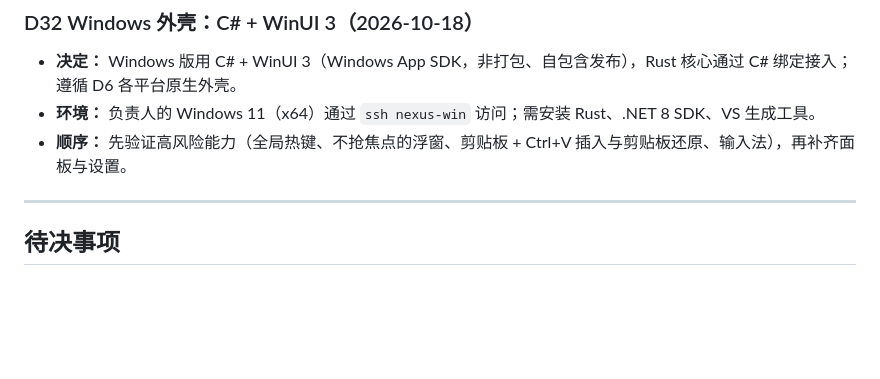
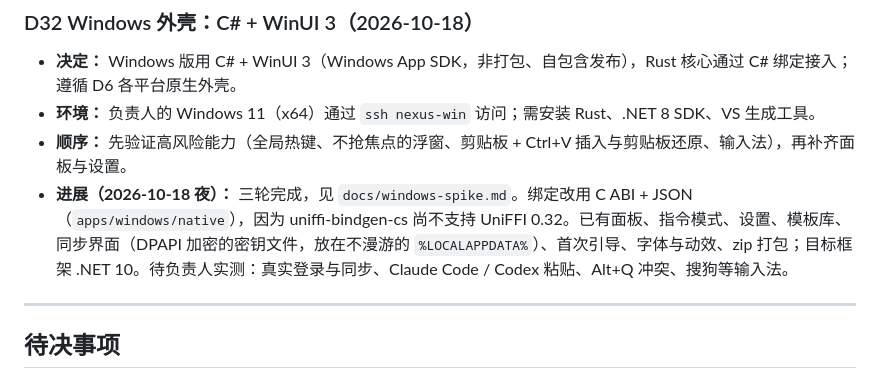
Before and after one commit to NekroAI/qantrip, a Markdown page: docs/decisions.md, the part around the change. Rendered like a GitHub page; blank space fills up the shorter version.

Commit message:
docs: Windows progress in D32
Co-Authored-By: Claude Opus 5.5 <noreply@anthropic.com>

```diff
--- a/docs/decisions.md
+++ b/docs/decisions.md
@@ -270,6 +270,7 @@
 - **决定：** Windows 版用 C# + WinUI 3（Windows App SDK，非打包、自包含发布），Rust 核心通过 C# 绑定接入；遵循 D6 各平台原生外壳。
 - **环境：** 负责人的 Windows 11（x64）通过 `ssh nexus-win` 访问；需安装 Rust、.NET 8 SDK、VS 生成工具。
 - **顺序：** 先验证高风险能力（全局热键、不抢焦点的浮窗、剪贴板 + Ctrl+V 插入与剪贴板还原、输入法），再补齐面板与设置。
+- **进展（2026-10-18 夜）：** 三轮完成，见 `docs/windows-spike.md`。绑定改用 C ABI + JSON（`apps/windows/native`），因为 uniffi-bindgen-cs 尚不支持 UniFFI 0.32。已有面板、指令模式、设置、模板库、同步界面（DPAPI 加密的密钥文件，放在不漫游的 `%LOCALAPPDATA%`）、首次引导、字体与动效、zip 打包；目标框架 .NET 10。待负责人实测：真实登录与同步、Claude Code / Codex 粘贴、Alt+Q 冲突、搜狗等输入法。
 
 ---
 
```
